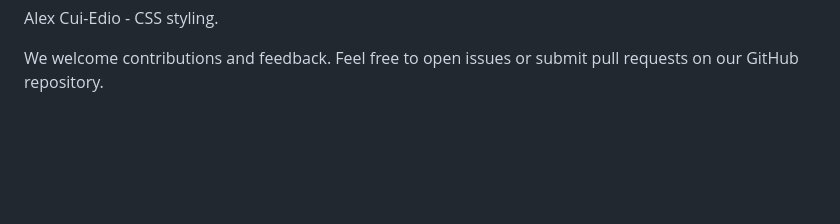
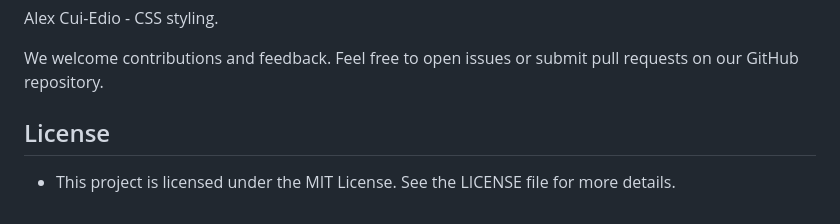
Before and after one commit to k8iekitkat/nebuluv, a Markdown page: README.md, the part around the change. GitHub-like rendering; blank space fills up the shorter version.

Commit message:
Update README.md license

```diff
--- a/README.md
+++ b/README.md
@@ -61,3 +61,5 @@ Kai Llora – Front-end desgin and CSS styling.
 Alex Cui-Edio - CSS styling.
 
 We welcome contributions and feedback. Feel free to open issues or submit pull requests on our GitHub repository.
+## License
+- This project is licensed under the MIT License. See the LICENSE file for more details.
```
